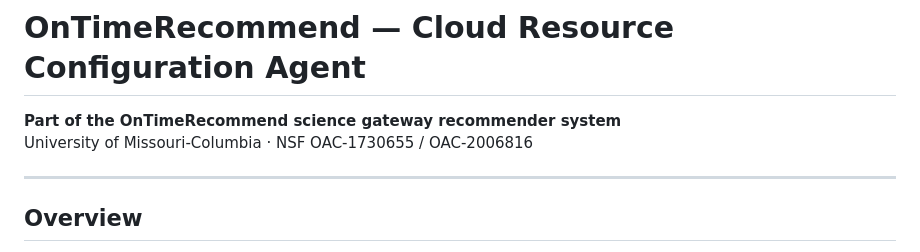
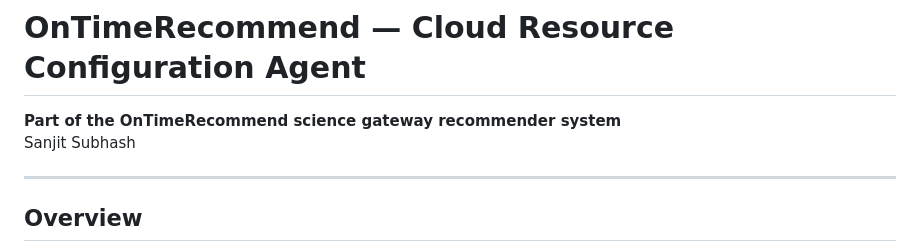
Before and after one commit to ssyht/Agentic-AI-Cloud-Resource-Implementation, a Markdown page: README.md, the part around the change. GitHub-like rendering.

```diff
--- a/README.md
+++ b/README.md
@@ -1,7 +1,7 @@
 # OnTimeRecommend — Cloud Resource Configuration Agent
 
 **Part of the OnTimeRecommend science gateway recommender system**
-University of Missouri-Columbia · NSF OAC-1730655 / OAC-2006816
+Sanjit Subhash
 
 ---
 
```
